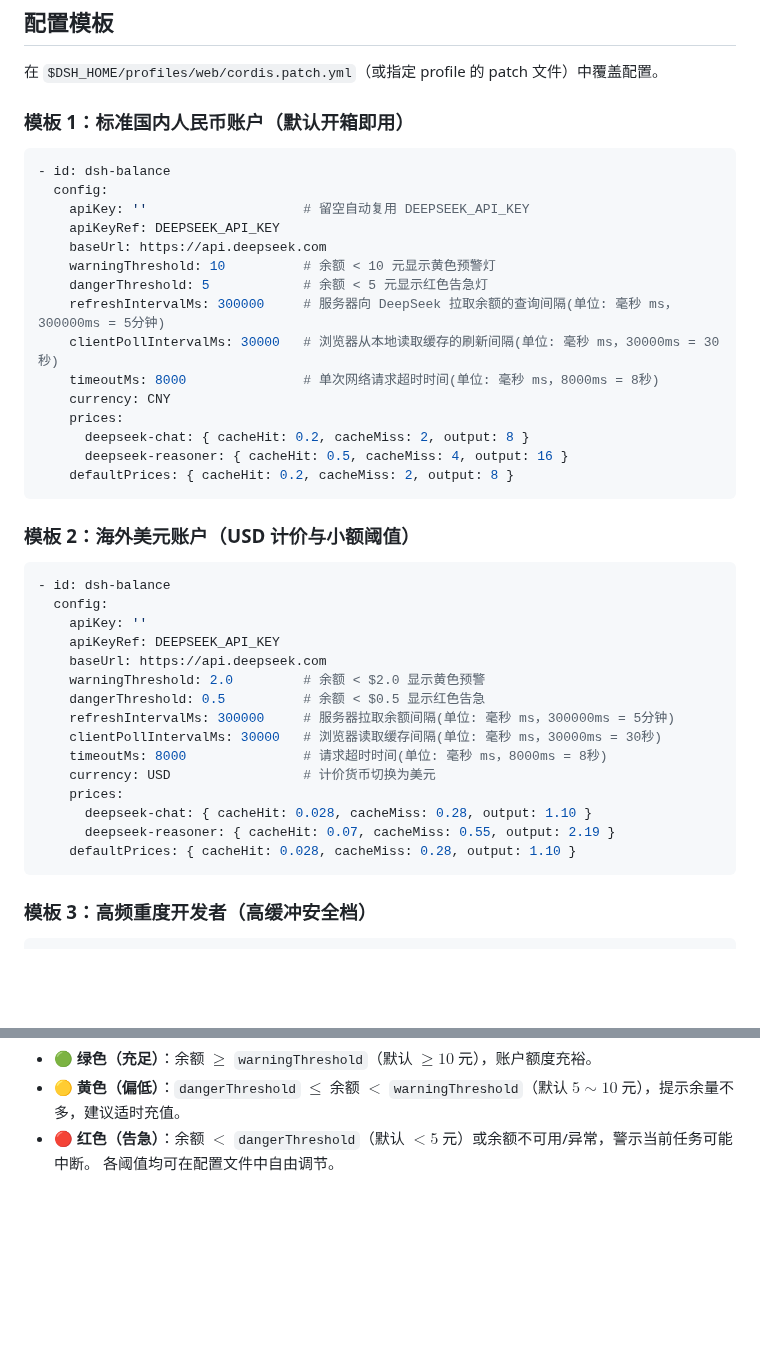
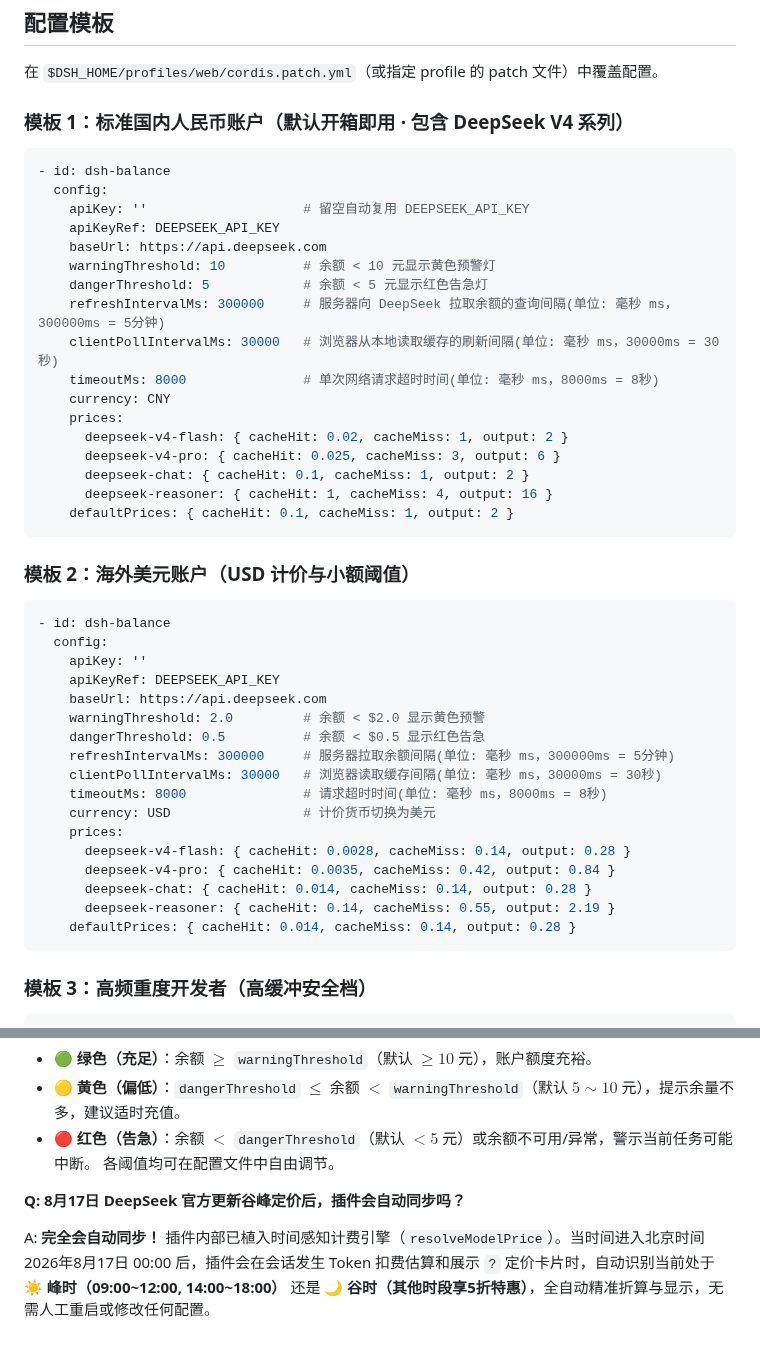
Before and after one commit to TwotwoPiggy/dsh-balance, a Markdown page: README.md, 2 parts joined by grey strips. GitHub-like rendering; blank space fills up the shorter version.

````diff
--- a/README.md
+++ b/README.md
@@ -97,7 +99,7 @@ dsh plugin --profile web remove dsh-balance
 
 在 `$DSH_HOME/profiles/web/cordis.patch.yml`（或指定 profile 的 patch 文件）中覆盖配置。
 
-### 模板 1：标准国内人民币账户（默认开箱即用）
+### 模板 1：标准国内人民币账户（默认开箱即用 · 包含 DeepSeek V4 系列）
 
 ```yaml
 - id: dsh-balance
@@ -112,9 +114,11 @@ dsh plugin --profile web remove dsh-balance
     timeoutMs: 8000               # 单次网络请求超时时间(单位: 毫秒 ms，8000ms = 8秒)
     currency: CNY
     prices:
-      deepseek-chat: { cacheHit: 0.2, cacheMiss: 2, output: 8 }
-      deepseek-reasoner: { cacheHit: 0.5, cacheMiss: 4, output: 16 }
-    defaultPrices: { cacheHit: 0.2, cacheMiss: 2, output: 8 }
+      deepseek-v4-flash: { cacheHit: 0.02, cacheMiss: 1, output: 2 }
+      deepseek-v4-pro: { cacheHit: 0.025, cacheMiss: 3, output: 6 }
+      deepseek-chat: { cacheHit: 0.1, cacheMiss: 1, output: 2 }
+      deepseek-reasoner: { cacheHit: 1, cacheMiss: 4, output: 16 }
+    defaultPrices: { cacheHit: 0.1, cacheMiss: 1, output: 2 }
 ```
 
 ### 模板 2：海外美元账户（USD 计价与小额阈值）
@@ -132,9 +136,11 @@ dsh plugin --profile web remove dsh-balance
     timeoutMs: 8000               # 请求超时时间(单位: 毫秒 ms，8000ms = 8秒)
     currency: USD                 # 计价货币切换为美元
     prices:
-      deepseek-chat: { cacheHit: 0.028, cacheMiss: 0.28, output: 1.10 }
-      deepseek-reasoner: { cacheHit: 0.07, cacheMiss: 0.55, output: 2.19 }
-    defaultPrices: { cacheHit: 0.028, cacheMiss: 0.28, output: 1.10 }
+      deepseek-v4-flash: { cacheHit: 0.0028, cacheMiss: 0.14, output: 0.28 }
+      deepseek-v4-pro: { cacheHit: 0.0035, cacheMiss: 0.42, output: 0.84 }
+      deepseek-chat: { cacheHit: 0.014, cacheMiss: 0.14, output: 0.28 }
+      deepseek-reasoner: { cacheHit: 0.14, cacheMiss: 0.55, output: 2.19 }
+    defaultPrices: { cacheHit: 0.014, cacheMiss: 0.14, output: 0.28 }
 ```
 
 ### 模板 3：高频重度开发者（高缓冲安全档）
@@ -221,3 +227,7 @@ A:
 * 🟡 **黄色（偏低）**：`dangerThreshold` $\le$ 余额 $<$ `warningThreshold`（默认 $5 \sim 10$ 元），提示余量不多，建议适时充值。
 * 🔴 **红色（告急）**：余额 $<$ `dangerThreshold`（默认 $< 5$ 元）或余额不可用/异常，警示当前任务可能中断。
 各阈值均可在配置文件中自由调节。
+
+**Q: 8月17日 DeepSeek 官方更新谷峰定价后，插件会自动同步吗？**
+
+A: **完全会自动同步！** 插件内部已植入时间感知计费引擎（`resolveModelPrice`）。当时间进入北京时间 2026年8月17日 00:00 后，插件会在会话发生 Token 扣费估算和展示 `?` 定价卡片时，自动识别当前处于 **☀️ 峰时（09:00~12:00, 14:00~18:00）** 还是 **🌙 谷时（其他时段享5折特惠）**，全自动精准折算与显示，无需人工重启或修改任何配置。
````
Also changed, not shown: other parts of README.md (+22 -20 lines), assets/preview.png, 4 other files.
